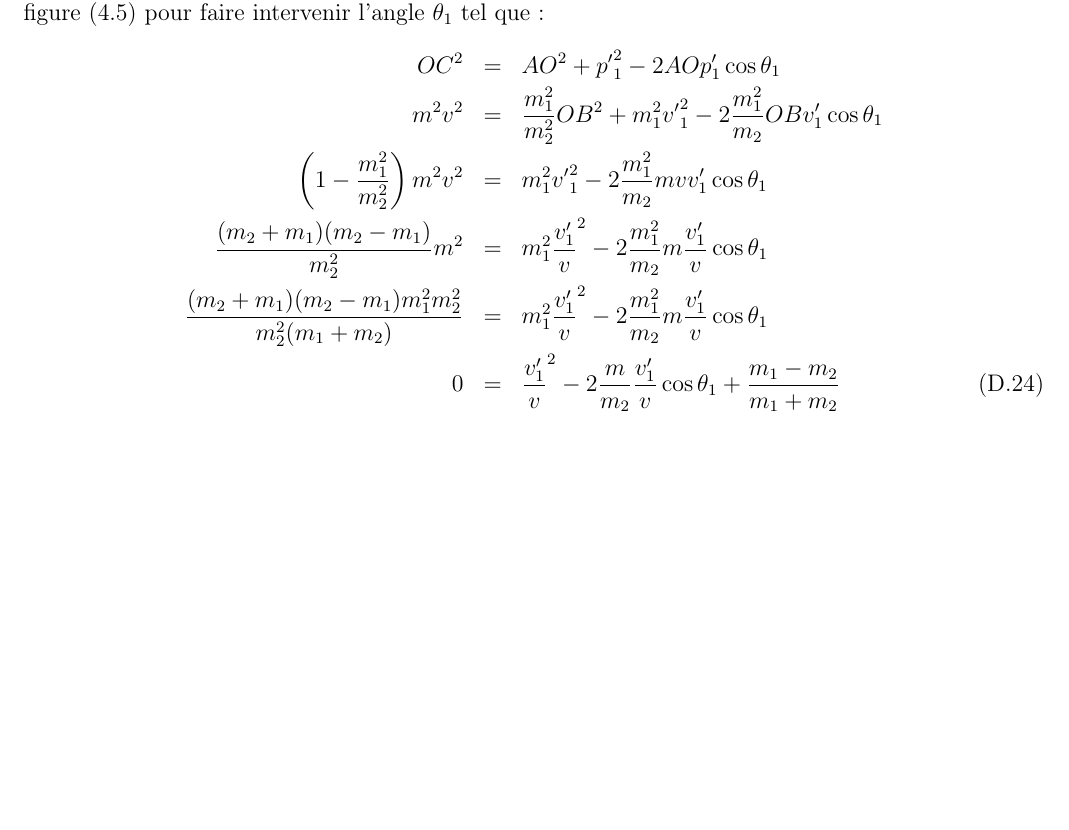
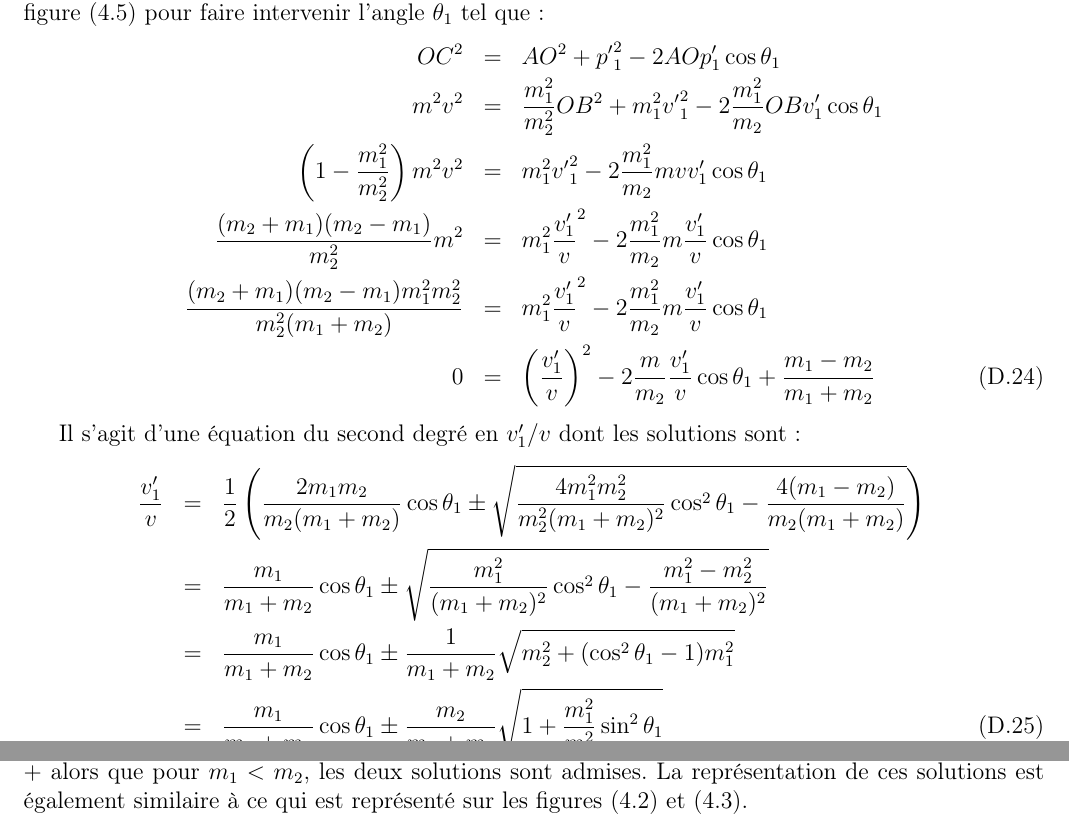
Before and after one commit to SMajerowicz/Physics, a LaTeX document (Mécanique/démonstration.tex, which reads Mécanique/chapters/exercices/chapter-04-exercices.tex): part of page 100 of 100 before the commit and two parts of pages 100 and 101 of 101 after it, the two joined at a grey line, cut so that both start at the same text, the shorter picture padded with empty space. Compiled offline with pdfLaTeX.

Commit message:
End of Paragraph17_Ex

```diff
--- a/Mécanique/chapters/exercices/chapter-04-exercices.tex
+++ b/Mécanique/chapters/exercices/chapter-04-exercices.tex
@@ -163,5 +163,14 @@ Ensuite, nous utilisons la formule d'Al-Kashi dans le triangle form\'e des point
 	\left(1 - \dfrac{m_{1}^{2}}{m_{2}^{2}}\right)m^{2}v^{2} & = & m_{1}^{2}{v'}_{1}^{2} - 2\dfrac{m_{1}^{2}}{m_{2}}mvv'_{1}\cos\theta_{1} \nonumber \\
 	\dfrac{(m_{2} + m_{1})(m_{2} - m_{1})}{m_{2}^{2}}m^{2} & = & m_{1}^{2}\dfrac{v'_{1}}{v}^{2} - 2\dfrac{m_{1}^{2}}{m_{2}}m\dfrac{v'_{1}}{v}\cos\theta_{1} \nonumber \\
 	\dfrac{(m_{2} + m_{1})(m_{2} - m_{1})m_{1}^{2}m_{2}^{2}}{m_{2}^{2}(m_{1} + m_{2})} & = & m_{1}^{2}\dfrac{v'_{1}}{v}^{2} - 2\dfrac{m_{1}^{2}}{m_{2}}m\dfrac{v'_{1}}{v}\cos\theta_{1} \nonumber \\
-	0 & = & \dfrac{v'_{1}}{v}^{2} - 2\dfrac{m}{m_{2}}\dfrac{v'_{1}}{v}\cos\theta_{1} + \dfrac{m_{1} - m_{2}}{m_{1} + m_{2}}
+	0 & = & \left(\dfrac{v'_{1}}{v}\right)^{2} - 2\dfrac{m}{m_{2}}\dfrac{v'_{1}}{v}\cos\theta_{1} + \dfrac{m_{1} - m_{2}}{m_{1} + m_{2}}
 \eea
+
+Il s'agit d'une \'equation du second degr\'e en $v'_{1}/v$ dont les solutions sont :
+\bea
+	\dfrac{v'_{1}}{v} & = & \dfrac{1}{2}\left(\dfrac{2m_{1}m_{2}}{m_{2}(m_{1} + m_{2})}\cos\theta_{1} \pm \sqrt{\dfrac{4m_{1}^{2}m_{2}^{2}}{m_{2}^{2}(m_{1} + m_{2})^{2}}\cos^{2}\theta_{1} - \dfrac{4(m_{1} - m_{2})}{m_{2}(m_{1} + m_{2})}}\right) \nonumber \\
+	& = & \dfrac{m_{1}}{m_{1} + m_{2}}\cos\theta_{1} \pm \sqrt{\dfrac{m_{1}^{2}}{(m_{1} + m_{2})^{2}}\cos^{2}\theta_{1} - \dfrac{m_{1}^{2} - m_{2}^{2}}{(m_{1} + m_{2})^{2}}} \nonumber \\
+	& = & \dfrac{m_{1}}{m_{1} + m_{2}}\cos\theta_{1} \pm \dfrac{1}{m_{1} + m_{2}}\sqrt{m_{2}^{2} + (\cos^{2}\theta_{1} - 1)m_{1}^{2}} \nonumber \\
+	& = & \dfrac{m_{1}}{m_{1} + m_{2}}\cos\theta_{1} \pm \dfrac{m_{2}}{m_{1} + m_{2}}\sqrt{1 + \dfrac{m_{1}^{2}}{m_{2}^{2}}\sin^{2}\theta_{1}}
+\eea
+De mani\`ere \'equivalente \`a l'\'equation (\ref{EQ:16_6}), pour $m_{1} > m_{2}$, la solution est univoque avec le signe $+$ alors que pour $m_{1} < m_{2}$, les deux solutions sont admises. La repr\'esentation de ces solutions est \'egalement similaire \`a ce qui est repr\'esent\'e sur les figures (\ref{FIG:4_14A}) et (\ref{FIG:4_14B}).
```
